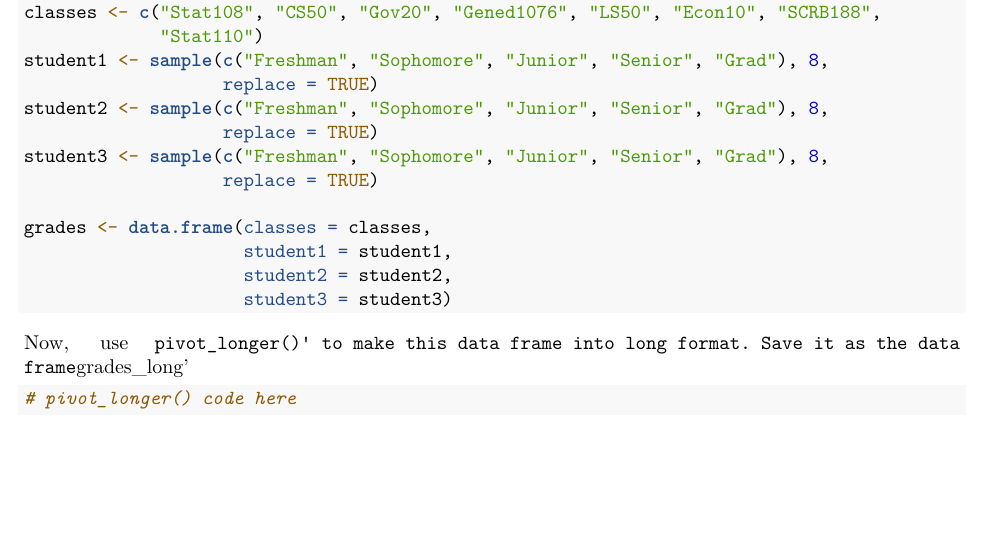
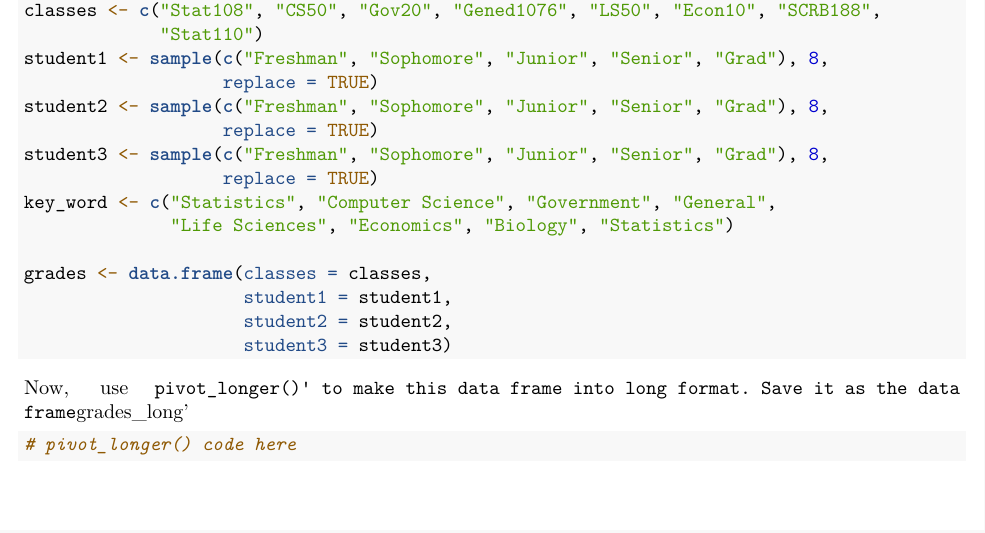
Before and after one commit to mtpham17/108section2023, an R Markdown document (section 3/section 3 material.Rmd): part of page 2 of 2, cut so that both start at the same text. Rendered offline with R 4.5, knitr and Pandoc, then LaTeX, with nearby package versions; code that draws random numbers runs with fixed seeds of ours.

Commit message:
Key words

```diff
--- a/section 3/section 3 material.Rmd
+++ b/section 3/section 3 material.Rmd
@@ -53,6 +53,8 @@ student2 <- sample(c("Freshman", "Sophomore", "Junior", "Senior", "Grad"), 8,
                    replace = TRUE)
 student3 <- sample(c("Freshman", "Sophomore", "Junior", "Senior", "Grad"), 8,
                    replace = TRUE)
+key_word <- c("Statistics", "Computer Science", "Government", "General",
+              "Life Sciences", "Economics", "Biology", "Statistics")
 
 grades <- data.frame(classes = classes,
                      student1 = student1,
```
